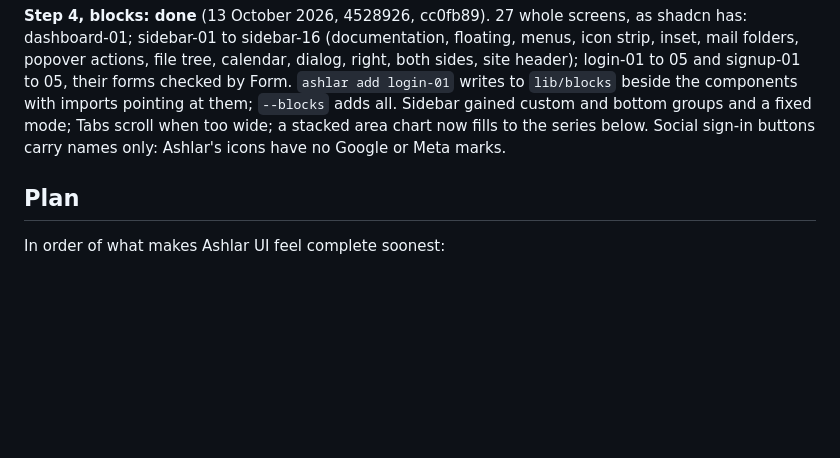
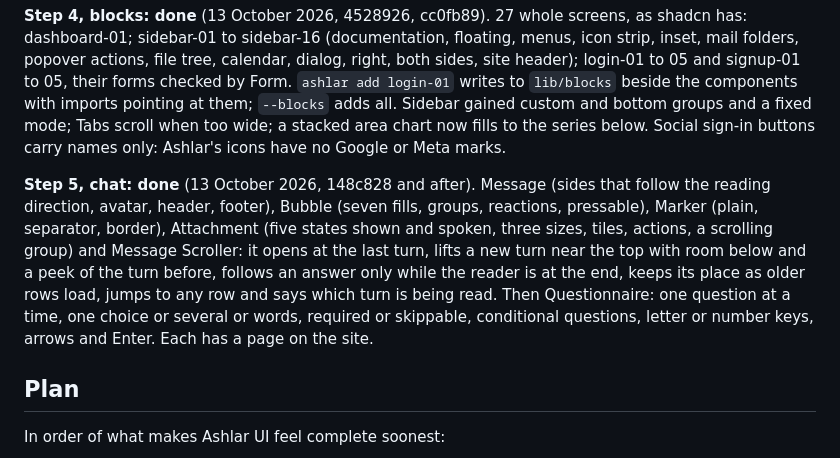
Before and after one commit to mittolabs/ashlar-ui, a Markdown page: docs/shadcn-parity.md, the part around the change. Rendered like a GitHub page; blank space fills up the shorter version.

Commit message:
docs: record chat progress in the parity study

```diff
--- a/docs/shadcn-parity.md
+++ b/docs/shadcn-parity.md
@@ -164,6 +164,16 @@ login-01` writes to `lib/blocks` beside the components with imports pointing at
 when too wide; a stacked area chart now fills to the series below. Social sign-in buttons
 carry names only: Ashlar's icons have no Google or Meta marks.
 
+**Step 5, chat: done** (13 October 2026, 148c828 and after). Message (sides that follow
+the reading direction, avatar, header, footer), Bubble (seven fills, groups, reactions,
+pressable), Marker (plain, separator, border), Attachment (five states shown and spoken,
+three sizes, tiles, actions, a scrolling group) and Message Scroller: it opens at the last
+turn, lifts a new turn near the top with room below and a peek of the turn before, follows
+an answer only while the reader is at the end, keeps its place as older rows load, jumps
+to any row and says which turn is being read. Then Questionnaire: one question at a time,
+one choice or several or words, required or skippable, conditional questions, letter or
+number keys, arrows and Enter. Each has a page on the site.
+
 ## Plan
 
 In order of what makes Ashlar UI feel complete soonest:
```
